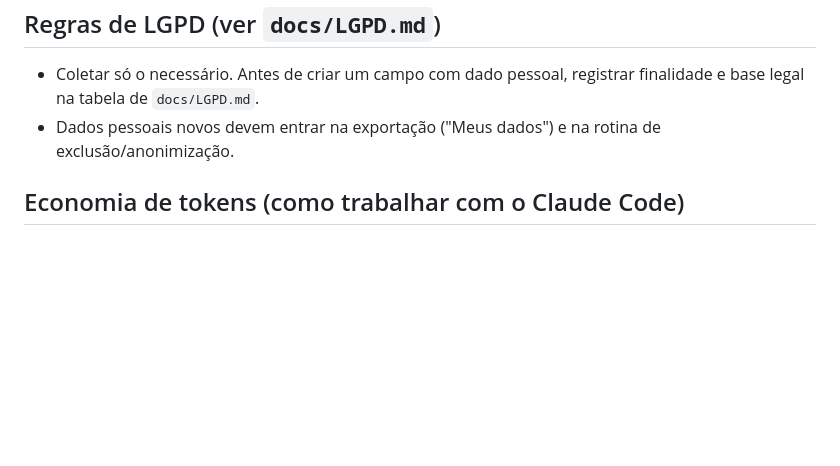
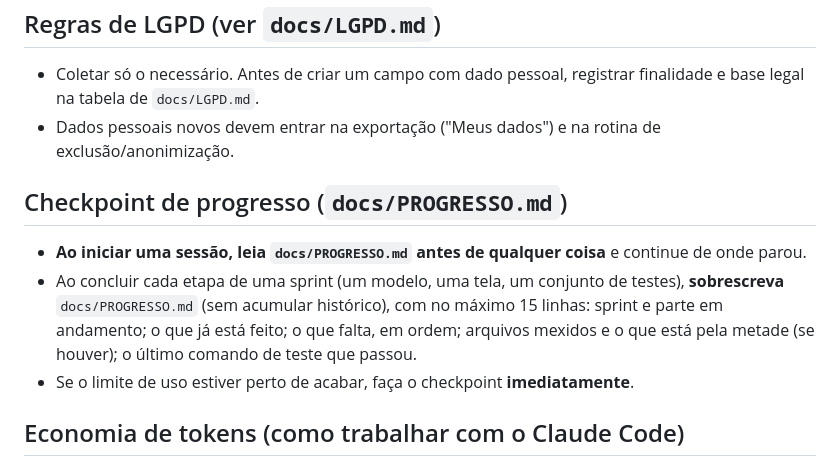
Before and after one commit to professordrocha-creator/Negociosdiarios, a Markdown page: CLAUDE.md, the part around the change. Drawn GitHub-style; blank space fills up the shorter version.

Commit message:
Checkpoint de progresso: regra no CLAUDE.md e docs/PROGRESSO.md

```diff
--- a/CLAUDE.md
+++ b/CLAUDE.md
@@ -74,6 +74,14 @@
 - Dados pessoais novos devem entrar na exportação ("Meus dados") e na rotina
   de exclusão/anonimização.
 
+## Checkpoint de progresso (`docs/PROGRESSO.md`)
+- **Ao iniciar uma sessão, leia `docs/PROGRESSO.md` antes de qualquer coisa** e continue de onde parou.
+- Ao concluir cada etapa de uma sprint (um modelo, uma tela, um conjunto de testes), **sobrescreva**
+  `docs/PROGRESSO.md` (sem acumular histórico), com no máximo 15 linhas:
+  sprint e parte em andamento; o que já está feito; o que falta, em ordem; arquivos mexidos e o que
+  está pela metade (se houver); o último comando de teste que passou.
+- Se o limite de uso estiver perto de acabar, faça o checkpoint **imediatamente**.
+
 ## Economia de tokens (como trabalhar com o Claude Code)
 - Este arquivo fica **curto**. Detalhes ficam em `docs/` e só são lidos quando a tarefa pedir.
 - Uma tarefa por sessão (ex.: "Sprint 3: model DetalheImovel + testes"). Ao terminar, `/clear`.
```
Also changed, not shown: docs/PROGRESSO.md (added, +11 -0 lines).
